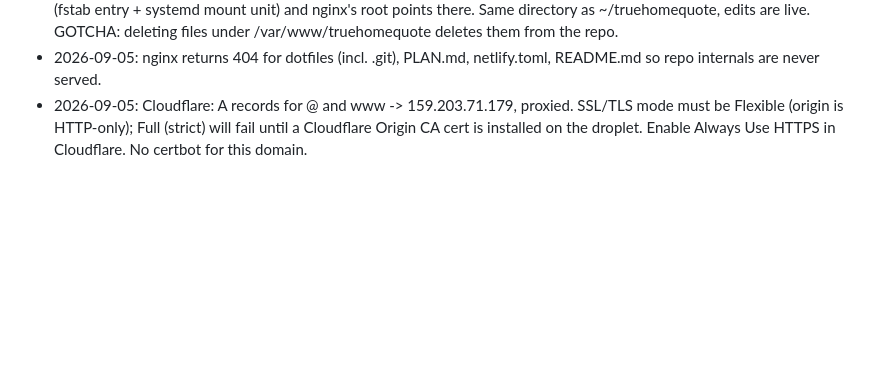
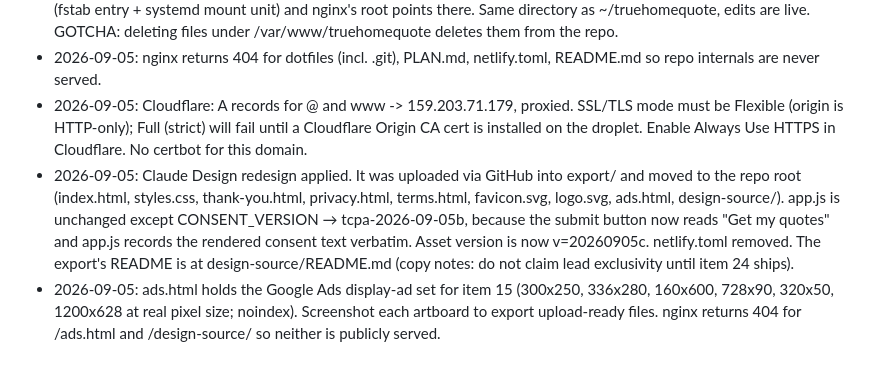
Before and after one commit to decoy911/truehomequote, a Markdown page: PLAN.md, the part around the change. Rendered like a GitHub page; blank space fills up the shorter version.

Commit message:
Apply redesign (3/7): PLAN.md notes for redesign and ads.html
Co-Authored-By: Claude Fable 5.1 <noreply@anthropic.com>
Claude-Session: https://claude.ai/code/session_01TbJZPvzewhYw42uQ9VBM4K

```diff
--- a/PLAN.md
+++ b/PLAN.md
@@ -52,3 +52,5 @@ Rule: work top to bottom. Mark `[x]` when done. Next unchecked item is the next
 - 2026-09-05: nginx runs as www-data and /root is mode 700, so the repo is bind-mounted at /var/www/truehomequote (fstab entry + systemd mount unit) and nginx's root points there. Same directory as ~/truehomequote, edits are live. GOTCHA: deleting files under /var/www/truehomequote deletes them from the repo.
 - 2026-09-05: nginx returns 404 for dotfiles (incl. .git), PLAN.md, netlify.toml, README.md so repo internals are never served.
 - 2026-09-05: Cloudflare: A records for @ and www -> 159.203.71.179, proxied. SSL/TLS mode must be Flexible (origin is HTTP-only); Full (strict) will fail until a Cloudflare Origin CA cert is installed on the droplet. Enable Always Use HTTPS in Cloudflare. No certbot for this domain.
+- 2026-09-05: Claude Design redesign applied. It was uploaded via GitHub into export/ and moved to the repo root (index.html, styles.css, thank-you.html, privacy.html, terms.html, favicon.svg, logo.svg, ads.html, design-source/). app.js is unchanged except CONSENT_VERSION → tcpa-2026-09-05b, because the submit button now reads "Get my quotes" and app.js records the rendered consent text verbatim. Asset version is now v=20260905c. netlify.toml removed. The export's README is at design-source/README.md (copy notes: do not claim lead exclusivity until item 24 ships).
+- 2026-09-05: ads.html holds the Google Ads display-ad set for item 15 (300x250, 336x280, 160x600, 728x90, 320x50, 1200x628 at real pixel size; noindex). Screenshot each artboard to export upload-ready files. nginx returns 404 for /ads.html and /design-source/ so neither is publicly served.
```
